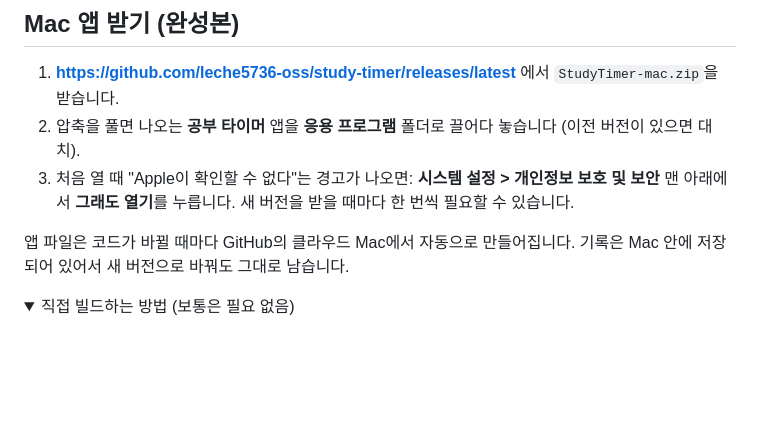
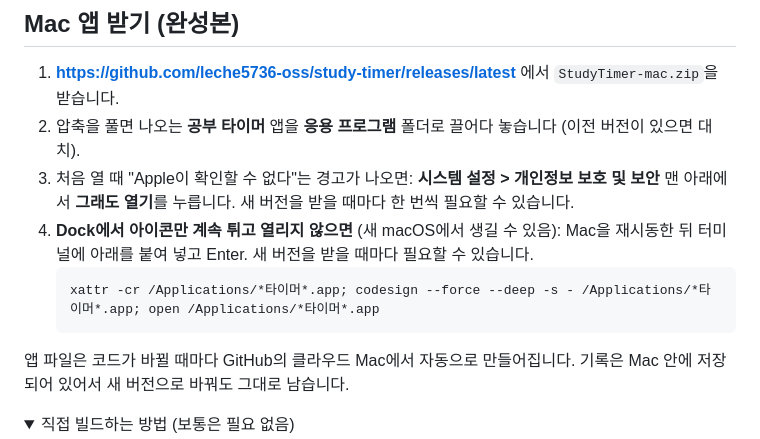
Before and after one commit to leche5736-oss/study-timer, a Markdown page: README.md, the part around the change. Rendered like a GitHub page; folded sections open; blank space fills up the shorter version.

Commit message:
README: Mac 앱이 Dock에서 튀기만 할 때 해결 방법
Co-Authored-By: Claude Opus 5.5 (1M context) <noreply@anthropic.com>
Claude-Session: https://claude.ai/code/session_01SKaRfKLzgM57NpQ51tDC7L

````diff
--- a/README.md
+++ b/README.md
@@ -40,6 +40,10 @@
 1. **https://github.com/leche5736-oss/study-timer/releases/latest** 에서 `StudyTimer-mac.zip`을 받습니다.
 2. 압축을 풀면 나오는 **공부 타이머** 앱을 **응용 프로그램** 폴더로 끌어다 놓습니다 (이전 버전이 있으면 대치).
 3. 처음 열 때 "Apple이 확인할 수 없다"는 경고가 나오면: **시스템 설정 > 개인정보 보호 및 보안** 맨 아래에서 **그래도 열기**를 누릅니다. 새 버전을 받을 때마다 한 번씩 필요할 수 있습니다.
+4. **Dock에서 아이콘만 계속 튀고 열리지 않으면** (새 macOS에서 생길 수 있음): Mac을 재시동한 뒤 터미널에 아래를 붙여 넣고 Enter. 새 버전을 받을 때마다 필요할 수 있습니다.
+   ```bash
+   xattr -cr /Applications/*타이머*.app; codesign --force --deep -s - /Applications/*타이머*.app; open /Applications/*타이머*.app
+   ```
 
 앱 파일은 코드가 바뀔 때마다 GitHub의 클라우드 Mac에서 자동으로 만들어집니다. 기록은 Mac 안에 저장되어 있어서 새 버전으로 바꿔도 그대로 남습니다.
 
````
